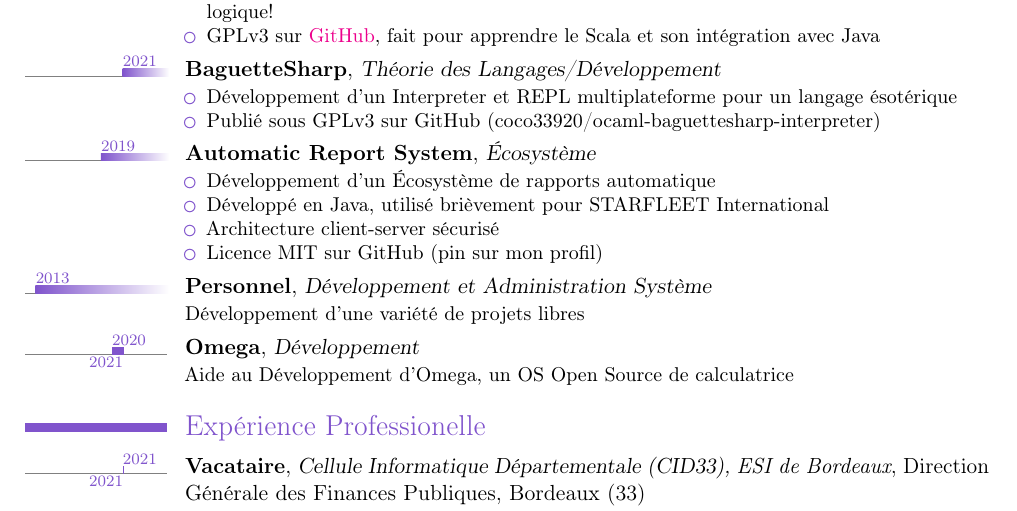
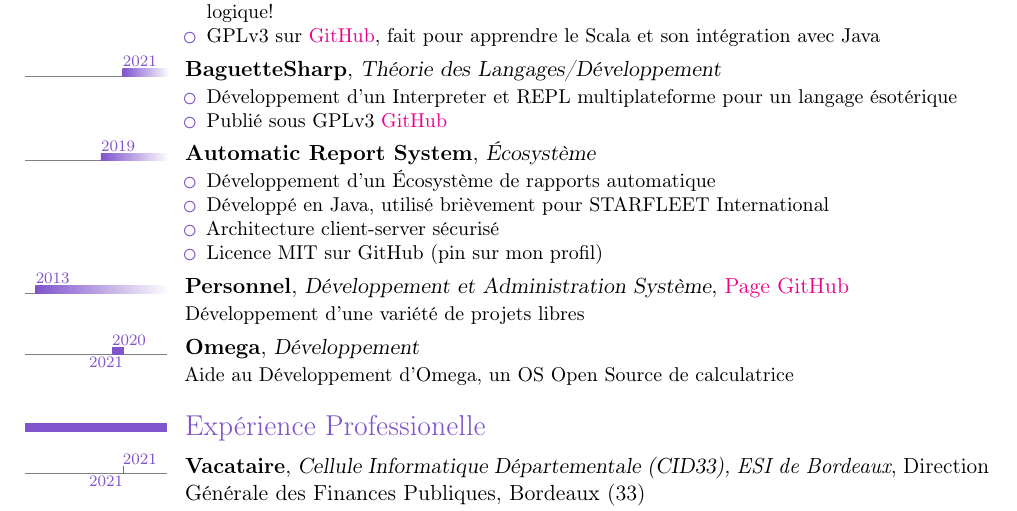
Before and after one commit to coco33920/cv, a LaTeX CV (cv_one_page_2022.tex): part of the page, cut so that both start at the same text. Compiled offline with pdfLaTeX.

Commit message:
update CV

```diff
--- a/cv_one_page_2022.tex
+++ b/cv_one_page_2022.tex
@@ -33,7 +33,7 @@
 \tlcventry{2021}{0}{BaguetteSharp}{Théorie des Langages/Développement}{}{}{
     \begin{itemize}
         \item Développement d'un Interpreter et REPL multiplateforme pour un langage ésotérique
-        \item Publié sous GPLv3 sur GitHub (coco33920/ocaml-baguettesharp-interpreter)
+        \item Publié sous GPLv3 \href{https://github.com/coco33920/ocaml-baguettesharp-interpreter}{GitHub}
     \end{itemize}
 }
 \tlcventry{2019}{0}{Automatic Report System}{Écosystème}{}{}{
@@ -44,7 +44,7 @@
         \item Licence MIT sur GitHub (pin sur mon profil)
     \end{itemize}
 }
-\tlcventry{2013}{0}{Personnel}{Développement et Administration Système}{}{}{Développement d'une variété de projets libres}
+\tlcventry{2013}{0}{Personnel}{Développement et Administration Système}{\href{https://github.com/coco33920}{Page GitHub}}{}{Développement d'une variété de projets libres}
 \tlcventry{2020}{2021}{Omega}{Développement}{}{}{Aide au Développement d'Omega, un OS Open Source de calculatrice}
 \section{Expérience Professionelle}
 \tlcventry{2021}{2021}{Vacataire}{Cellule Informatique Départementale (CID33), \textit{ESI de Bordeaux}}{Direction Générale des Finances Publiques}{Bordeaux (33)}{
```
Also changed, not shown: cv_one_page_2022_en.tex (+1 -1 lines), cv_one_page_2022.pdf, cv_one_page_2022_en.pdf.
